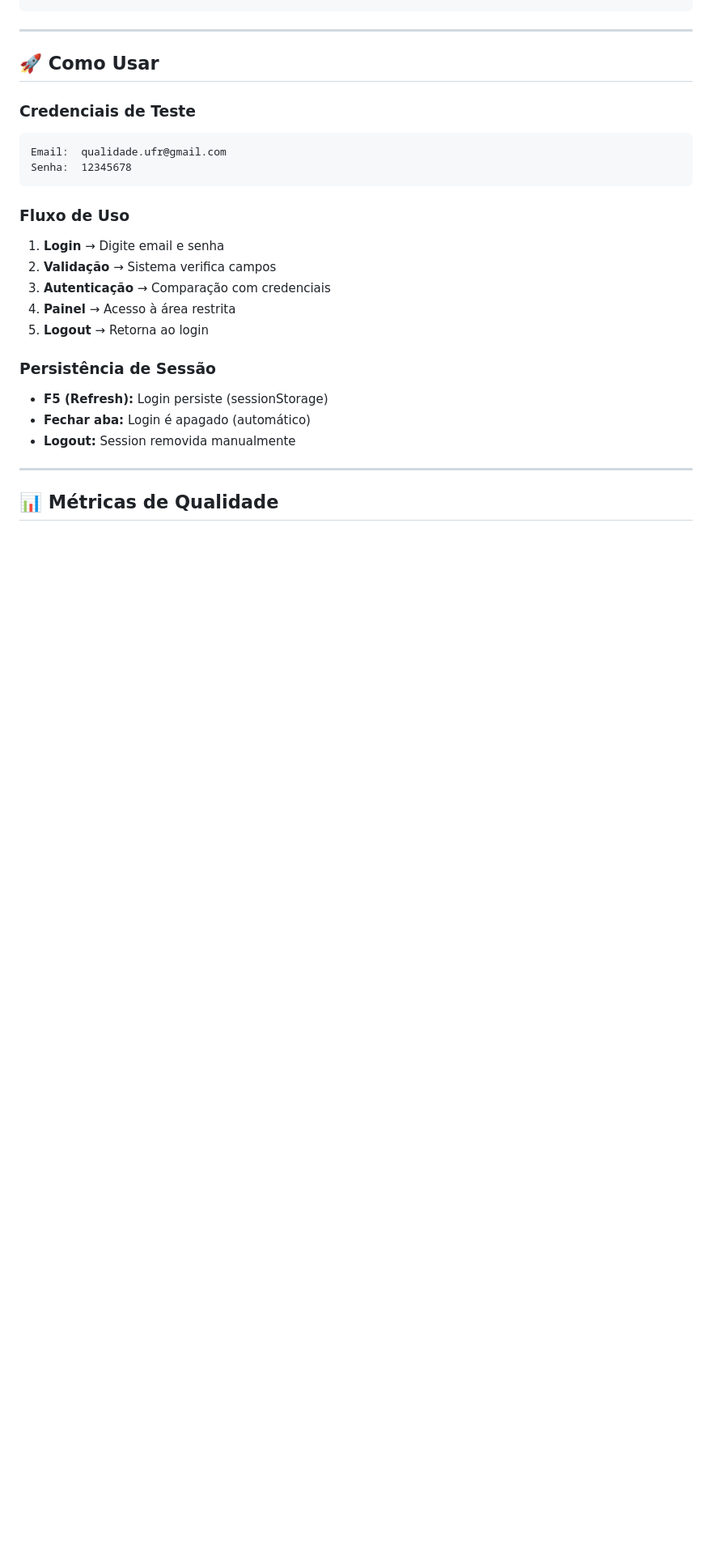
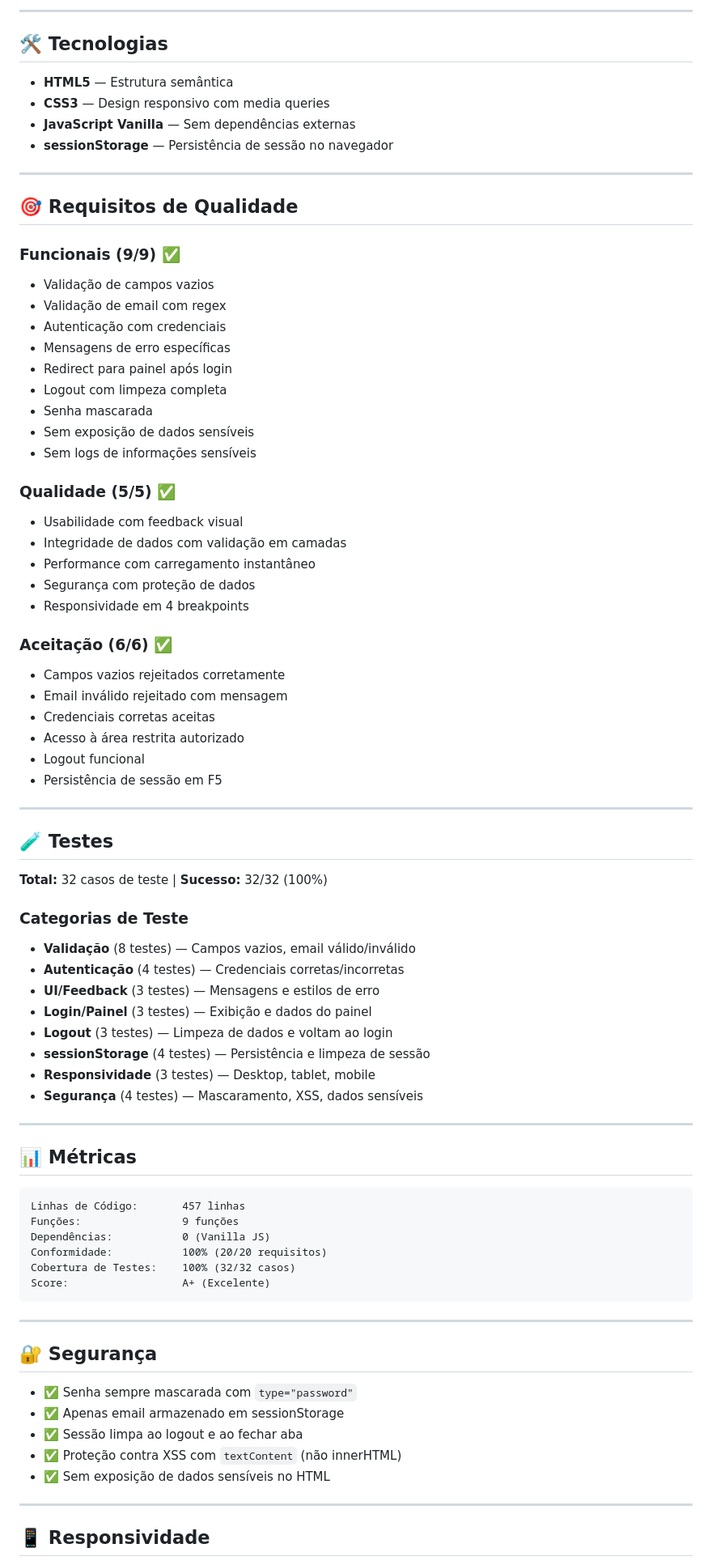
Before and after one commit to mrdgteixeira/projLogin, a Markdown page: README.md, the part around one of its changes. Shown at 81% size. Drawn GitHub-style; blank space fills up the shorter version.

Commit message:
Update README with professional template layout

````diff
--- a/README.md
+++ b/README.md
@@ -62,31 +86,83 @@ projLogin/
+---
+
+## 🛠️ Tecnologias
+
+- **HTML5** — Estrutura semântica
+- **CSS3** — Design responsivo com media queries
+- **JavaScript Vanilla** — Sem dependências externas
+- **sessionStorage** — Persistência de sessão no navegador
+
+---
+
+## 🎯 Requisitos de Qualidade
+
+### Funcionais (9/9) ✅
+- Validação de campos vazios
+- Validação de email com regex
+- Autenticação com credenciais
+- Mensagens de erro específicas
+- Redirect para painel após login
+- Logout com limpeza completa
+- Senha mascarada
+- Sem exposição de dados sensíveis
+- Sem logs de informações sensíveis
+
+### Qualidade (5/5) ✅
+- Usabilidade com feedback visual
+- Integridade de dados com validação em camadas
+- Performance com carregamento instantâneo
+- Segurança com proteção de dados
+- Responsividade em 4 breakpoints
+
+### Aceitação (6/6) ✅
+- Campos vazios rejeitados corretamente
+- Email inválido rejeitado com mensagem
+- Credenciais corretas aceitas
+- Acesso à área restrita autorizado
+- Logout funcional
+- Persistência de sessão em F5
+
+---
+
+## 🧪 Testes
+
+**Total:** 32 casos de teste | **Sucesso:** 32/32 (100%)
+
+### Categorias de Teste
+
+- **Validação** (8 testes) — Campos vazios, email válido/inválido
+- **Autenticação** (4 testes) — Credenciais corretas/incorretas
+- **UI/Feedback** (3 testes) — Mensagens e estilos de erro
+- **Login/Painel** (3 testes) — Exibição e dados do painel
+- **Logout** (3 testes) — Limpeza de dados e voltam ao login
+- **sessionStorage** (4 testes) — Persistência e limpeza de sessão
+- **Responsividade** (3 testes) — Desktop, tablet, mobile
+- **Segurança** (4 testes) — Mascaramento, XSS, dados sensíveis
+
+---
+
+## 📊 Métricas
+
+```
+Linhas de Código:       457 linhas
+Funções:                9 funções
+Dependências:           0 (Vanilla JS)
+Conformidade:           100% (20/20 requisitos)
+Cobertura de Testes:    100% (32/32 casos)
+Score:                  A+ (Excelente)
 ```
 
 ---
 
-## 🚀 Como Usar
+## 🔐 Segurança
 
-### Credenciais de Teste
-
-```
-Email:  qualidade.ufr@gmail.com
-Senha:  12345678
-```
-
-### Fluxo de Uso
-
-1. **Login** → Digite email e senha
-2. **Validação** → Sistema verifica campos
-3. **Autenticação** → Comparação com credenciais
-4. **Painel** → Acesso à área restrita
-5. **Logout** → Retorna ao login
-
-### Persistência de Sessão
-
-- **F5 (Refresh):** Login persiste (sessionStorage)
-- **Fechar aba:** Login é apagado (automático)
-- **Logout:** Session removida manualmente
+- ✅ Senha sempre mascarada com `type="password"`
+- ✅ Apenas email armazenado em sessionStorage
+- ✅ Sessão limpa ao logout e ao fechar aba
+- ✅ Proteção contra XSS com `textContent` (não innerHTML)
+- ✅ Sem exposição de dados sensíveis no HTML
 
 ---
 
-## 📊 Métricas de Qualidade
+## 📱 Responsividade
 
````
Also changed, not shown: other parts of README.md (+83 -90 lines).
